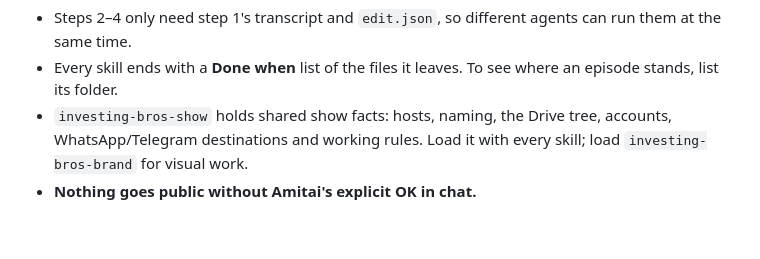
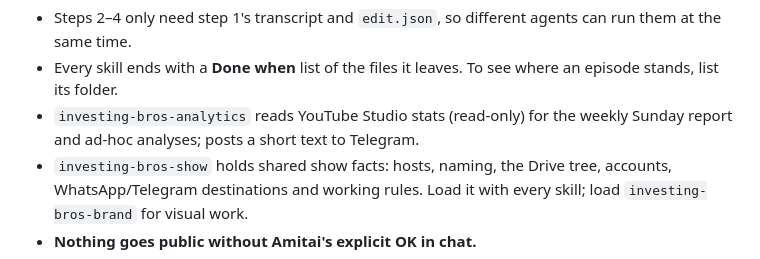
Before and after one commit to EthWiz/investing-bros-skills, a Markdown page: README.md, the part around the change. Rendered like a GitHub page; blank space fills up the shorter version.

Commit message:
Add investing-bros-analytics skill (read-only YouTube Studio analytics + report)

```diff
--- a/README.md
+++ b/README.md
@@ -25,6 +25,7 @@ From the finished recording to live on RedCircle, Spotify and YouTube. Each step
 
 - Steps 2–4 only need step 1's transcript and `edit.json`, so different agents can run them at the same time.
 - Every skill ends with a **Done when** list of the files it leaves. To see where an episode stands, list its folder.
+- `investing-bros-analytics` reads YouTube Studio stats (read-only) for the weekly Sunday report and ad-hoc analyses; posts a short text to Telegram.
 - `investing-bros-show` holds shared show facts: hosts, naming, the Drive tree, accounts, WhatsApp/Telegram destinations and working rules. Load it with every skill; load `investing-bros-brand` for visual work.
 - **Nothing goes public without Amitai's explicit OK in chat.**
 
```
Also changed, not shown: skills/investing-bros-analytics/SKILL.md (added, +71 -0 lines).
